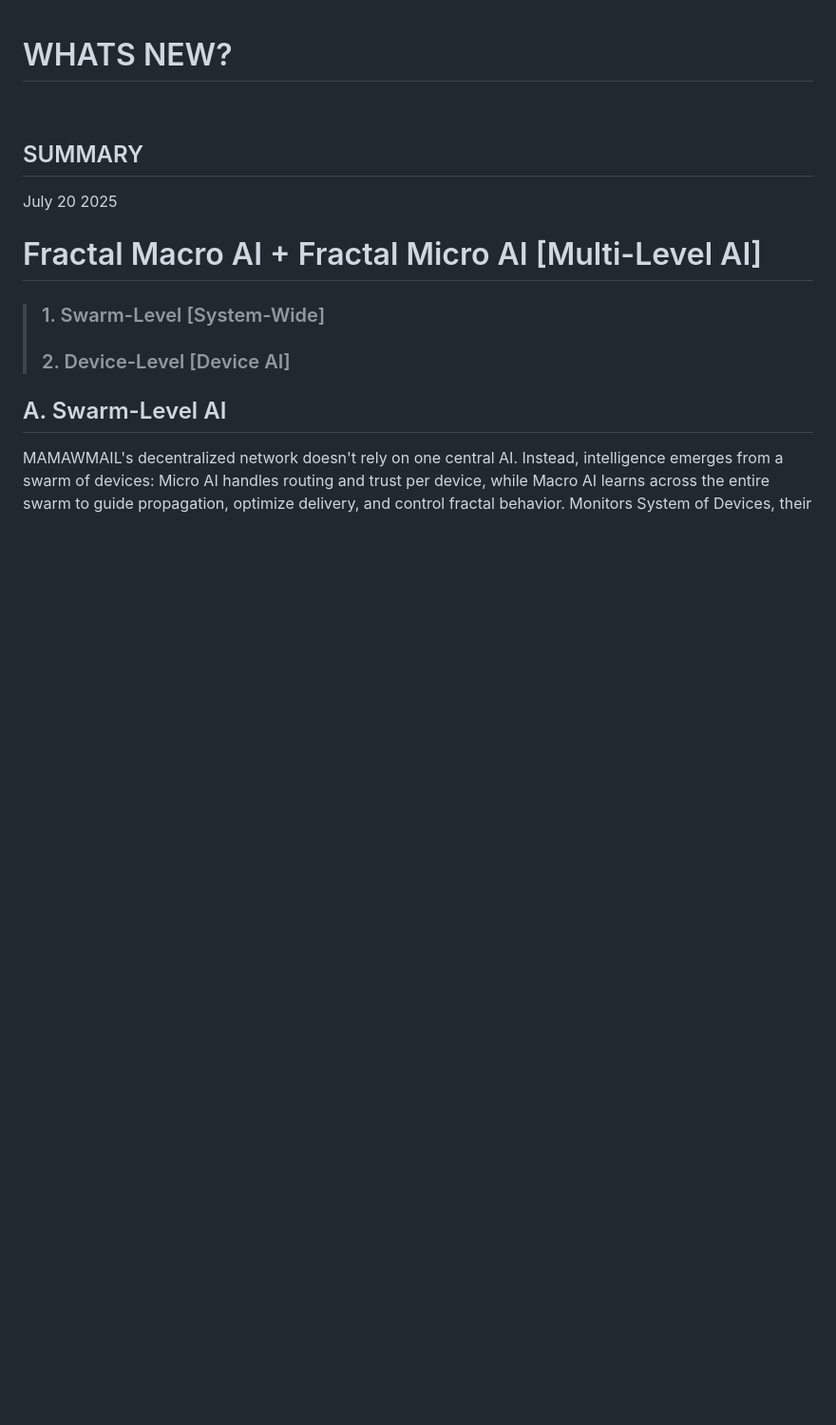
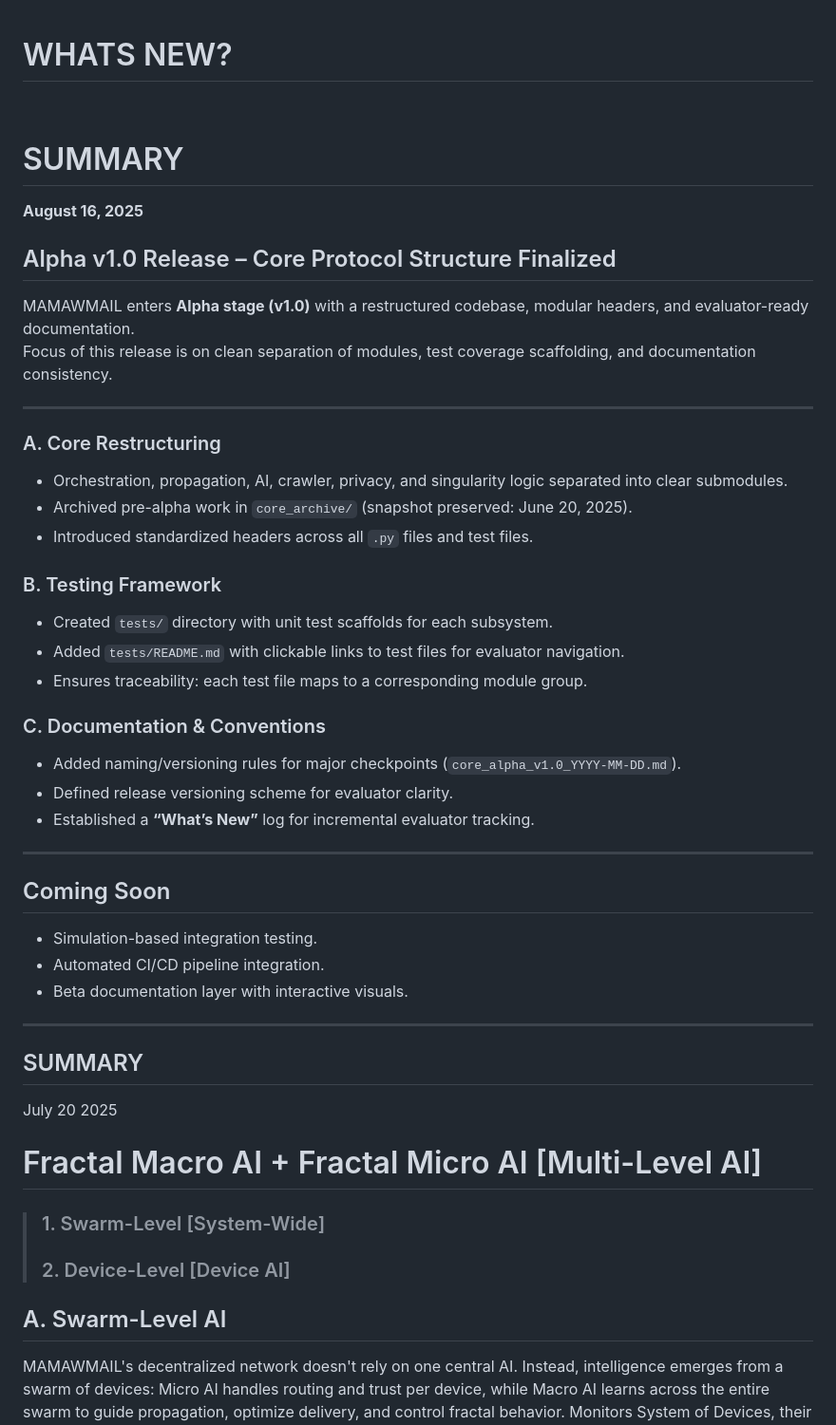
Before and after one commit to juancarlosayeng/mamawmail, a Markdown page: README.md, the part around the change. Shown: that part at 95% size. Drawn GitHub-style; blank space fills up the shorter version.

```diff
--- a/README.md
+++ b/README.md
@@ -1,5 +1,42 @@
 # WHATS NEW?
 <br>
+
+# SUMMARY
+
+**August 16, 2025**
+
+## Alpha v1.0 Release – Core Protocol Structure Finalized
+
+MAMAWMAIL enters **Alpha stage (v1.0)** with a restructured codebase, modular headers, and evaluator-ready documentation.
+Focus of this release is on clean separation of modules, test coverage scaffolding, and documentation consistency.
+
+---
+
+### A. Core Restructuring
+- Orchestration, propagation, AI, crawler, privacy, and singularity logic separated into clear submodules.
+- Archived pre-alpha work in `core_archive/` (snapshot preserved: June 20, 2025).
+- Introduced standardized headers across all `.py` files and test files.
+
+### B. Testing Framework
+- Created `tests/` directory with unit test scaffolds for each subsystem.
+- Added `tests/README.md` with clickable links to test files for evaluator navigation.
+- Ensures traceability: each test file maps to a corresponding module group.
+
+### C. Documentation & Conventions
+- Added naming/versioning rules for major checkpoints (`core_alpha_v1.0_YYYY-MM-DD.md`).
+- Defined release versioning scheme for evaluator clarity.
+- Established a **“What’s New”** log for incremental evaluator tracking.
+
+---
+
+## Coming Soon
+- Simulation-based integration testing.
+- Automated CI/CD pipeline integration.
+- Beta documentation layer with interactive visuals.
+
+
+
+---------------------------------------------------------------------
 
 
 ## SUMMARY
```
